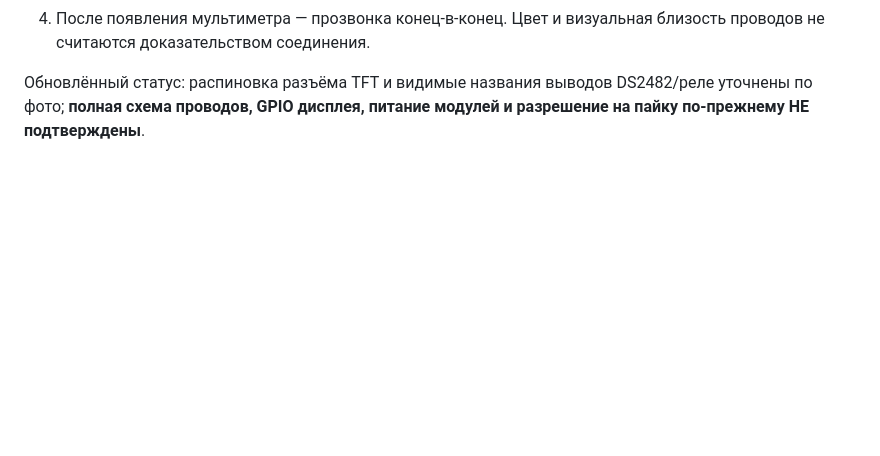
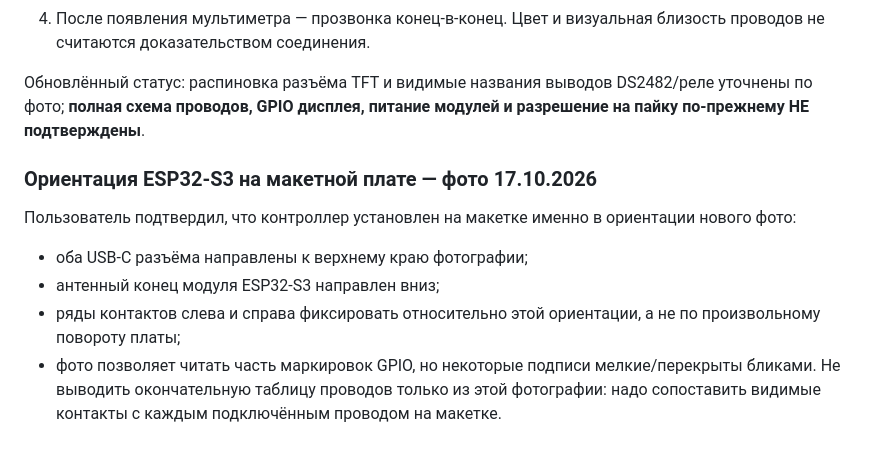
Before and after one commit to e62815667-gif/BUSA-Monitor, a Markdown page: docs/hardware/next-stage-photo-audit-2026-10-17.md, the part around the change. Drawn GitHub-style; blank space fills up the shorter version.

Commit message:
docs: record ESP32-S3 breadboard orientation from close-up

```diff
--- a/docs/hardware/next-stage-photo-audit-2026-10-17.md
+++ b/docs/hardware/next-stage-photo-audit-2026-10-17.md
@@ -68,3 +68,11 @@
 4. После появления мультиметра — прозвонка конец-в-конец. Цвет и визуальная близость проводов не считаются доказательством соединения.
 
 Обновлённый статус: распиновка разъёма TFT и видимые названия выводов DS2482/реле уточнены по фото; **полная схема проводов, GPIO дисплея, питание модулей и разрешение на пайку по-прежнему НЕ подтверждены**.
+
+
+### Ориентация ESP32-S3 на макетной плате — фото 17.10.2026
+Пользователь подтвердил, что контроллер установлен на макетке именно в ориентации нового фото:
+- оба USB-C разъёма направлены к верхнему краю фотографии;
+- антенный конец модуля ESP32-S3 направлен вниз;
+- ряды контактов слева и справа фиксировать относительно этой ориентации, а не по произвольному повороту платы;
+- фото позволяет читать часть маркировок GPIO, но некоторые подписи мелкие/перекрыты бликами. Не выводить окончательную таблицу проводов только из этой фотографии: надо сопоставить видимые контакты с каждым подключённым проводом на макетке.
```
